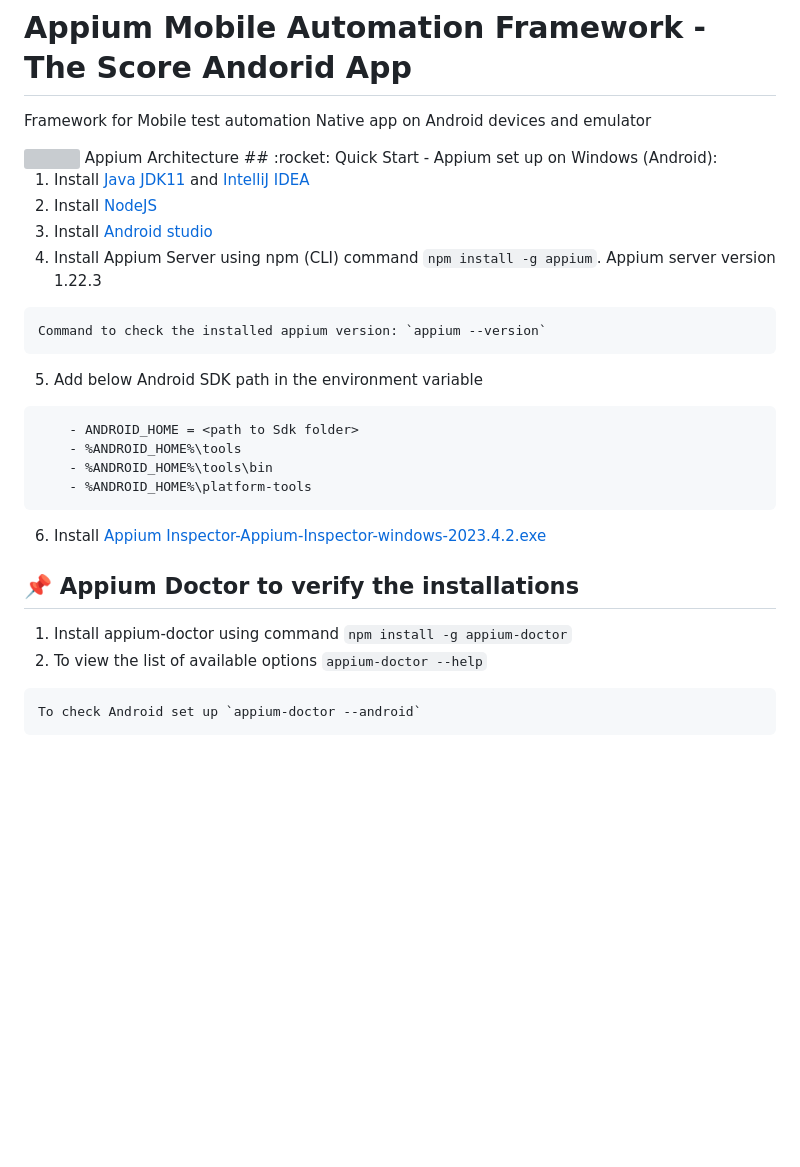
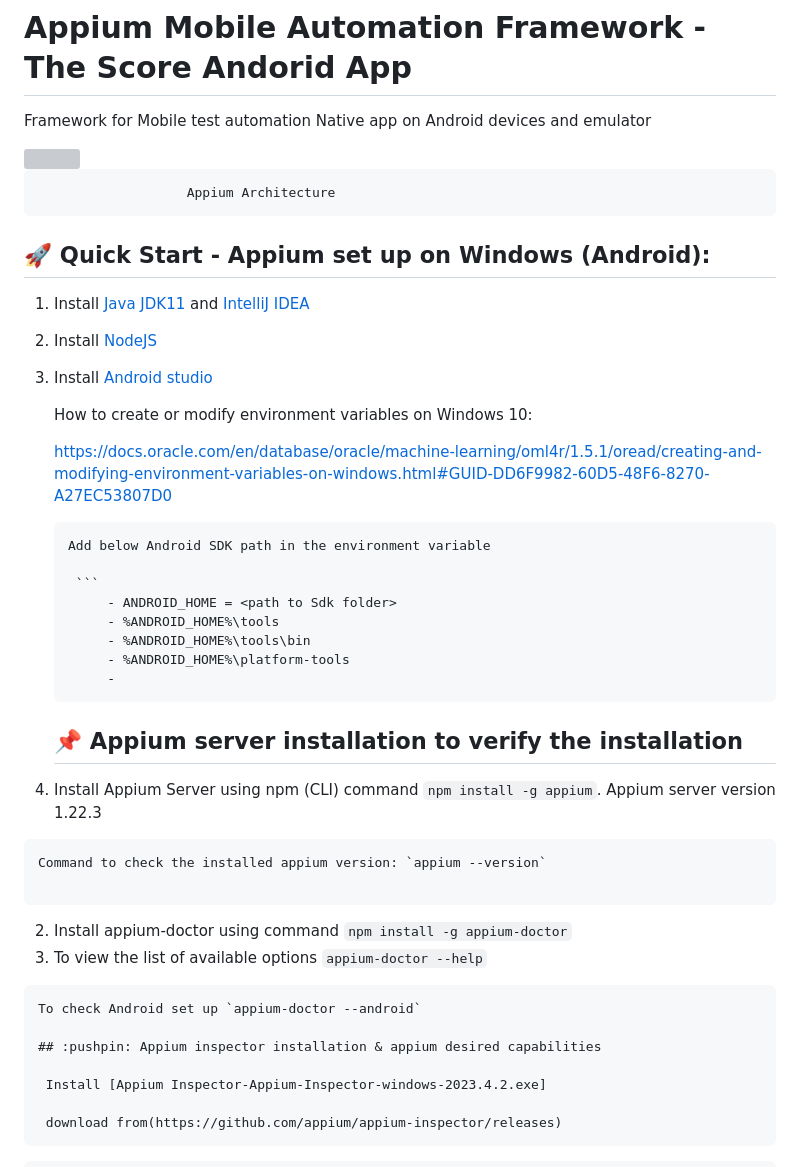
Before and after one commit to vasudevus/ScoreAppAutomation, a Markdown page: README.md, the part around one of its changes. Rendered like a GitHub page; blank space fills up the shorter version; grey boxes are pictures that could not be loaded.

Commit message:
Update README.md
Updated images and alignment

````diff
--- a/README.md
+++ b/README.md
@@ -3,36 +3,46 @@
 Framework for Mobile test automation Native app on Android devices and emulator
 
 <img src = "https://github.com/vasudevus/desktop-tutorial/blob/main/Architecture.png" width="500" height="300">
+
                        Appium Architecture
+
+
 ## :rocket: Quick Start - Appium set up on Windows (Android):
 
 1) Install [Java JDK11](https://www.oracle.com/ca-en/java/technologies/javase/jdk11-archive-downloads.html)
    and [IntelliJ IDEA](https://www.jetbrains.com/idea/download/#section=windows)
 2) Install [NodeJS](https://nodejs.org/en/download/)
 3) Install [Android studio](https://developer.android.com/studio)
-4) Install Appium Server using npm (CLI) command `npm install -g appium`. Appium server version 1.22.3
+
+      How to create or modify environment variables on Windows 10:
+
+      https://docs.oracle.com/en/database/oracle/machine-learning/oml4r/1.5.1/oread/creating-and-modifying-environment-variables-on-windows.html#GUID-DD6F9982-60D5-48F6-8270-A27EC53807D0
+
+       Add below Android SDK path in the environment variable
+
+        ```
+            - ANDROID_HOME = <path to Sdk folder>
+            - %ANDROID_HOME%\tools
+            - %ANDROID_HOME%\tools\bin
+            - %ANDROID_HOME%\platform-tools
+            -
+   ## :pushpin: Appium server installation to verify the installation
+
+1) Install Appium Server using npm (CLI) command `npm install -g appium`. Appium server version 1.22.3
 
 ```
 Command to check the installed appium version: `appium --version`
-```
-
-5) Add below Android SDK path in the environment variable
 
 ```
-    - ANDROID_HOME = <path to Sdk folder>
-    - %ANDROID_HOME%\tools
-    - %ANDROID_HOME%\tools\bin
-    - %ANDROID_HOME%\platform-tools
-```
-
-6) Install [Appium Inspector-Appium-Inspector-windows-2023.4.2.exe](https://github.com/appium/appium-inspector/releases)
-
-
-## :pushpin: Appium Doctor to verify the installations
-
-1) Install appium-doctor using command `npm install -g appium-doctor`
-2) To view the list of available options `appium-doctor --help`
+2) Install appium-doctor using command `npm install -g appium-doctor`
+3) To view the list of available options `appium-doctor --help`
 
 ```
 To check Android set up `appium-doctor --android`
+
+## :pushpin: Appium inspector installation & appium desired capabilities
+
+ Install [Appium Inspector-Appium-Inspector-windows-2023.4.2.exe]
+
+ download from(https://github.com/appium/appium-inspector/releases)
 ```
````
Also changed, not shown: other parts of README.md (+3 -0 lines).
